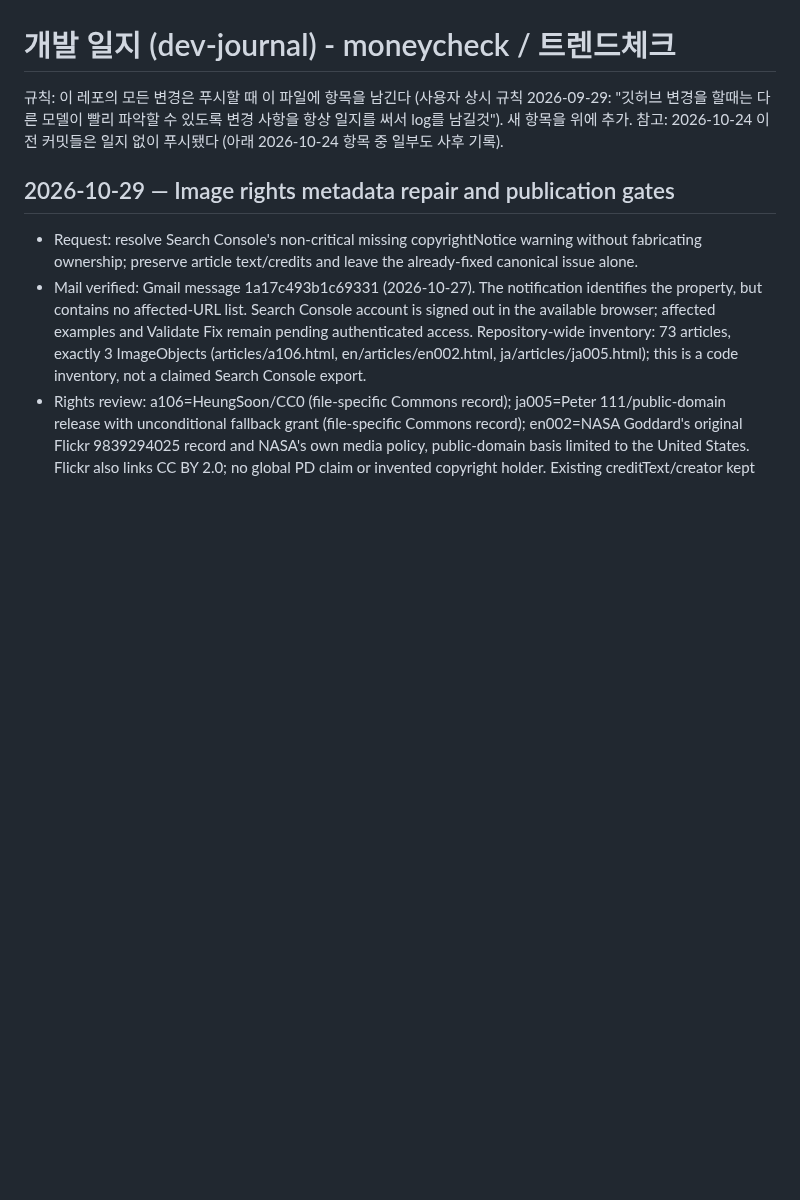
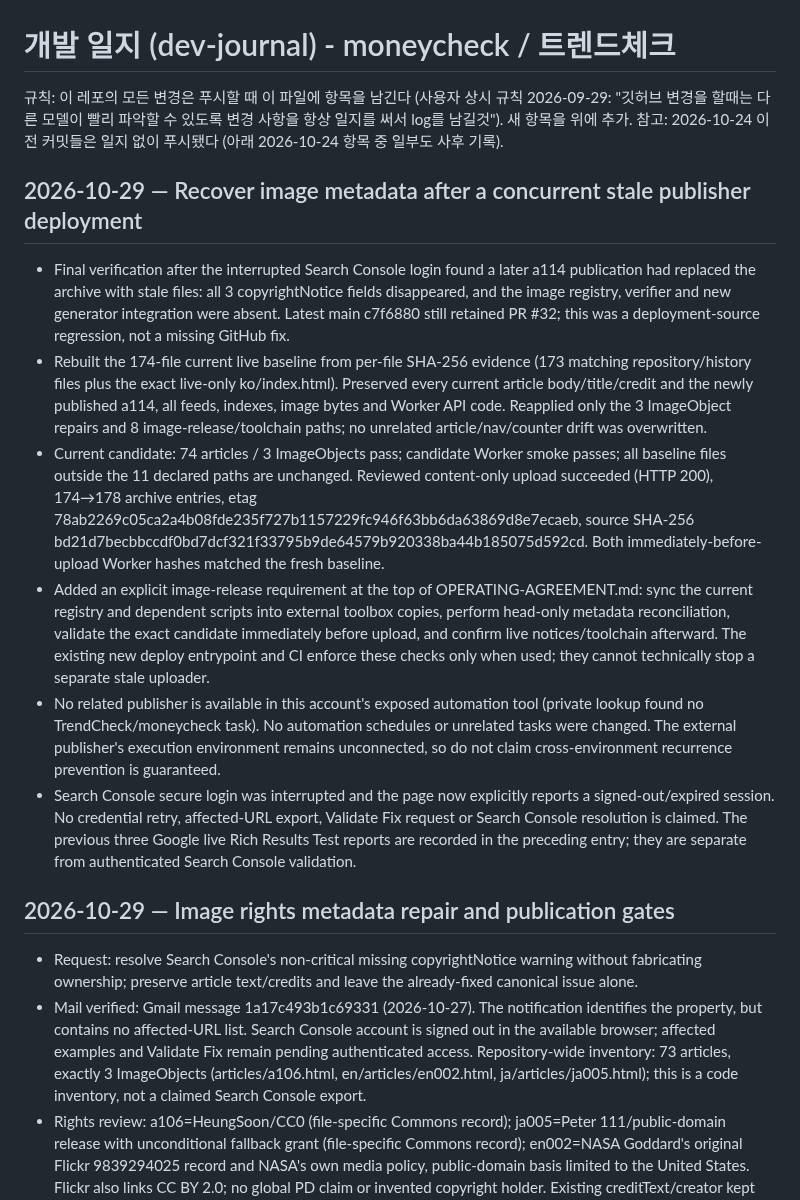
Before and after one commit to ljw0721-coder/moneycheck, a Markdown page: docs/dev-journal.md, the part around the change. Rendered like a GitHub page; blank space fills up the shorter version.

Commit message:
ops: preserve image rights across publisher deployments and record recovery

```diff
--- a/docs/dev-journal.md
+++ b/docs/dev-journal.md
@@ -2,6 +2,14 @@
 
 규칙: 이 레포의 모든 변경은 푸시할 때 이 파일에 항목을 남긴다 (사용자 상시 규칙 2026-09-29: "깃허브 변경을 할때는 다른 모델이 빨리 파악할 수 있도록 변경 사항을 항상 일지를 써서 log를 남길것"). 새 항목을 위에 추가.
 참고: 2026-10-24 이전 커밋들은 일지 없이 푸시됐다 (아래 2026-10-24 항목 중 일부도 사후 기록).
+
+## 2026-10-29 — Recover image metadata after a concurrent stale publisher deployment
+- Final verification after the interrupted Search Console login found a later a114 publication had replaced the archive with stale files: all 3 copyrightNotice fields disappeared, and the image registry, verifier and new generator integration were absent. Latest main c7f6880 still retained PR #32; this was a deployment-source regression, not a missing GitHub fix.
+- Rebuilt the 174-file current live baseline from per-file SHA-256 evidence (173 matching repository/history files plus the exact live-only ko/index.html). Preserved every current article body/title/credit and the newly published a114, all feeds, indexes, image bytes and Worker API code. Reapplied only the 3 ImageObject repairs and 8 image-release/toolchain paths; no unrelated article/nav/counter drift was overwritten.
+- Current candidate: 74 articles / 3 ImageObjects pass; candidate Worker smoke passes; all baseline files outside the 11 declared paths are unchanged. Reviewed content-only upload succeeded (HTTP 200), 174→178 archive entries, etag 78ab2269c05ca2a4b08fde235f727b1157229fc946f63bb6da63869d8e7ecaeb, source SHA-256 bd21d7becbbccdf0bd7dcf321f33795b9de64579b920338ba44b185075d592cd. Both immediately-before-upload Worker hashes matched the fresh baseline.
+- Added an explicit image-release requirement at the top of OPERATING-AGREEMENT.md: sync the current registry and dependent scripts into external toolbox copies, perform head-only metadata reconciliation, validate the exact candidate immediately before upload, and confirm live notices/toolchain afterward. The existing new deploy entrypoint and CI enforce these checks only when used; they cannot technically stop a separate stale uploader.
+- No related publisher is available in this account's exposed automation tool (private lookup found no TrendCheck/moneycheck task). No automation schedules or unrelated tasks were changed. The external publisher's execution environment remains unconnected, so do not claim cross-environment recurrence prevention is guaranteed.
+- Search Console secure login was interrupted and the page now explicitly reports a signed-out/expired session. No credential retry, affected-URL export, Validate Fix request or Search Console resolution is claimed. The previous three Google live Rich Results Test reports are recorded in the preceding entry; they are separate from authenticated Search Console validation.
 
 ## 2026-10-29 — Image rights metadata repair and publication gates
 - Request: resolve Search Console's non-critical missing copyrightNotice warning without fabricating ownership; preserve article text/credits and leave the already-fixed canonical issue alone.
```
Also changed, not shown: OPERATING-AGREEMENT.md (+7 -0 lines).
